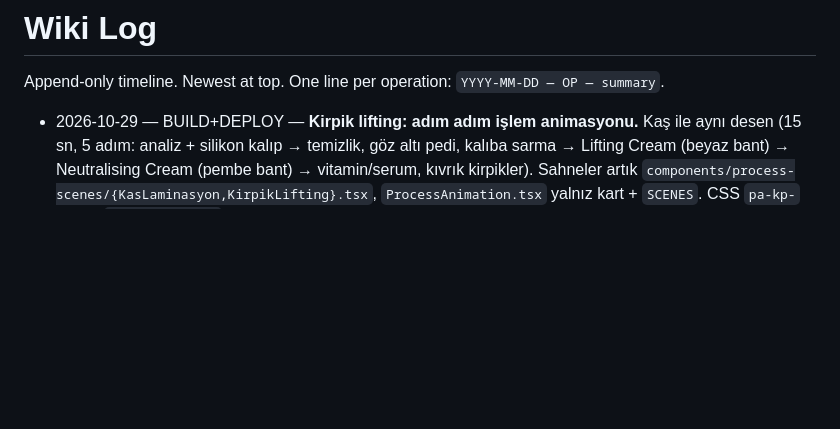
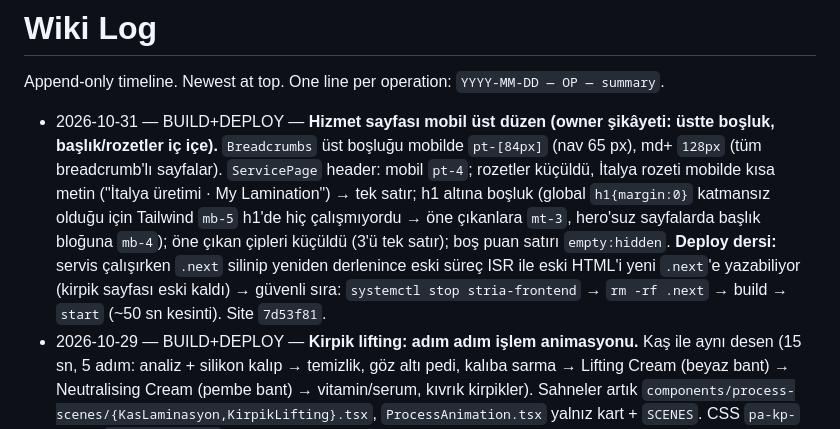
Before and after one commit to kaantinmaz/stria_studio, a Markdown page: wiki/log.md, the part around the change. Drawn GitHub-style; blank space fills up the shorter version.

Commit message:
wiki: mobil hizmet üst düzeni

```diff
--- a/wiki/log.md
+++ b/wiki/log.md
@@ -2,6 +2,7 @@
 
 Append-only timeline. Newest at top. One line per operation: `YYYY-MM-DD — OP — summary`.
 
+- 2026-10-31 — BUILD+DEPLOY — **Hizmet sayfası mobil üst düzen (owner şikâyeti: üstte boşluk, başlık/rozetler iç içe).** `Breadcrumbs` üst boşluğu mobilde `pt-[84px]` (nav 65 px), md+ `128px` (tüm breadcrumb'lı sayfalar). `ServicePage` header: mobil `pt-4`; rozetler küçüldü, İtalya rozeti mobilde kısa metin ("İtalya üretimi · My Lamination") → tek satır; h1 altına boşluk (global `h1{margin:0}` katmansız olduğu için Tailwind `mb-5` h1'de hiç çalışmıyordu → öne çıkanlara `mt-3`, hero'suz sayfalarda başlık bloğuna `mb-4`); öne çıkan çipleri küçüldü (3'ü tek satır); boş puan satırı `empty:hidden`. **Deploy dersi:** servis çalışırken `.next` silinip yeniden derlenince eski süreç ISR ile eski HTML'i yeni `.next`'e yazabiliyor (kirpik sayfası eski kaldı) → güvenli sıra: `systemctl stop stria-frontend` → `rm -rf .next` → build → `start` (~50 sn kesinti). Site `7d53f81`.
 - 2026-10-29 — BUILD+DEPLOY — **Kirpik lifting: adım adım işlem animasyonu.** Kaş ile aynı desen (15 sn, 5 adım: analiz + silikon kalıp → temizlik, göz altı pedi, kalıba sarma → Lifting Cream (beyaz bant) → Neutralising Cream (pembe bant) → vitamin/serum, kıvrık kirpikler). Sahneler artık `components/process-scenes/{KasLaminasyon,KirpikLifting}.tsx`, `ProcessAnimation.tsx` yalnız kart + `SCENES`. CSS `pa-kp-` bloğu. `HeroVideoStrip`: animasyon varsa video sayısından bağımsız 44%/30% video + 70.4%/48% animasyon genişlikleri (kirpik 2 videoda da eşit yükseklik). Not: krem bantları ilk sürümde blur filtre alanı kırptığı için görünmüyordu (filtre tüm sahneye genişletildi). Canlıda doğrulandı (site `9db4b48`; bu commit eşzamanlı oturumun henüz commit'lenmemiş `nm-` CSS bloğunu da istemeden içerdi — NavServices değişikliği gelene kadar kullanılmayan CSS).
 - 2026-10-29 — BUILD+DEPLOY — **Kaş laminasyon: adım adım işlem animasyonu (hero şeridinin ilk kartı).** Estebella `somon-dna` reel animasyonu örnek alındı. Saf SVG + CSS, 15 sn döngü, 5 adım (analiz → Cleansing Foam → Lifting Cream → Neutralising Cream → vitamin bakımı); üstteki "1/5" yazısı hareketle senkron, reduced-motion'da sonuç hali. Kod: `components/ProcessAnimation.tsx` (`SCENES` kaydı, deterministik tohumlu kıl geometrisi → hydration güvenli), `SERVICE_HERO[slug].animation`, `HeroVideoStrip` `animation` prop'u (kart `w-[70.4%] md:w-[48%] aspect-[9/10]`, videolarla aynı yükseklik), CSS `globals.css` `pa-`/`pa-kl-` bloğu. Yeni hizmet = `SCENES`'e sahne + `SERVICE_HERO`'ya veri. Opus ile yazıldı, 2 tur görsel düzeltme; canlıda doğrulandı (site `8a1b70e`).
 - 2026-10-29 — ADS — **Dövme kapatma kapatıldı + Çankaya önceliği (owner).** (1) `Stria | Search | Kamuflaj` › reklam grubu **`Kamuflaj - Dövme Kapatma` Duraklatıldı** (anahtar kelimeleri ve reklamları o grupta; diğer gruplarda "dövme" geçen tek kelimeler `Kamuflaj - Genel` › ten rengi dövme, `Kamuflaj - Vitiligo Kamuflajı` › vitiligo dövme — dövme kapatma değil, dokunulmadı). (2) Owner seçimi: 5 Arama kampanyasının (Kaş Laminasyon, Dudak, Kamuflaj, Diğer Hizmetler, Kirpik Laminasyon) teklif stratejisi **Maks. dönüşüm → Maks. tıklama** (TBM sınırı yok) — Maks. dönüşüm konum teklif ayarlamasını yok saydığı için; ~30 dönüşüm birikince geri dönülebilir. Display yeniden pazarlama Maks. dönüşümde kaldı. (3) Aynı 5 kampanyada hedef konum **Ankara (il) + Çankaya, Ankara (semt)**, Çankaya **teklif ayarlaması +%30** (Yer tablosunda doğrulandı). Not: Ads arayüzü arka plan sekmede çok yavaş (ayar paneli 2–5 dk); Yer düzenleyicide kampanya seçici tek kampanya, öneri listesinde "Dahil et" hover ile çıkıyor.
```
